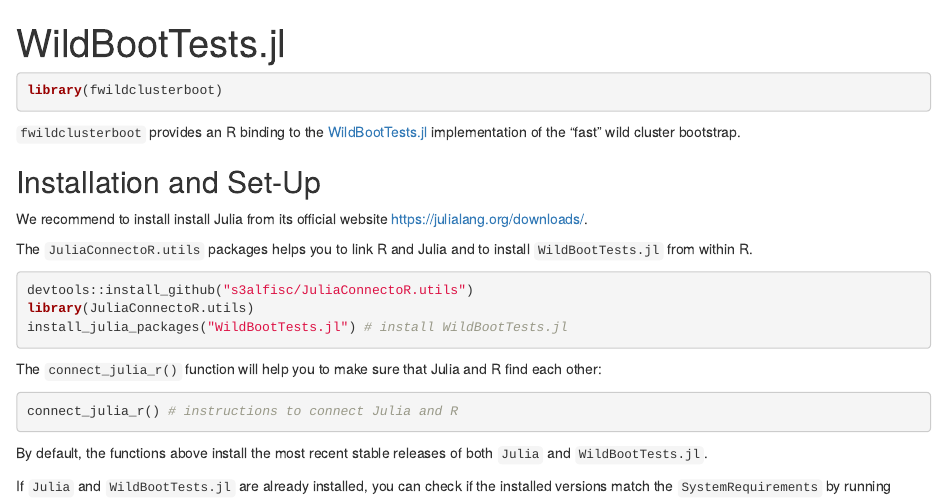
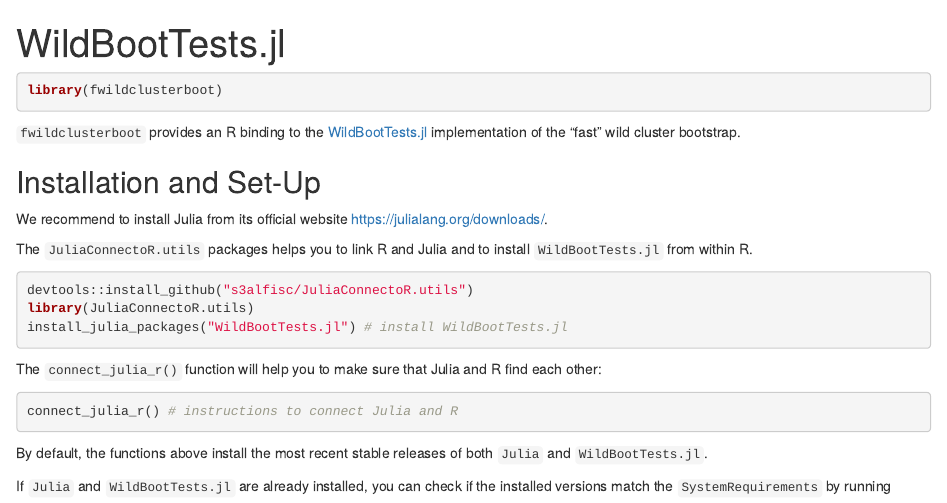
Before and after one commit to s3alfisc/fwildclusterboot, an R Markdown document (vignettes/articles/WildBootTests.Rmd): the page in a window 1100 px wide, from its top. Rendered offline with R 4.5, knitr and Pandoc, with nearby package versions.

Commit message:
fix typo

```diff
--- a/vignettes/articles/WildBootTests.Rmd
+++ b/vignettes/articles/WildBootTests.Rmd
@@ -18,7 +18,7 @@
 
 ## Installation and Set-Up
 
-We recommend to install install Julia from its official website [https://julialang.org/downloads/](https://julialang.org/downloads/).
+We recommend to install Julia from its official website [https://julialang.org/downloads/](https://julialang.org/downloads/).
 
 The `JuliaConnectoR.utils` packages helps you to link R and Julia and to install `WildBootTests.jl` from within R.
 
```
